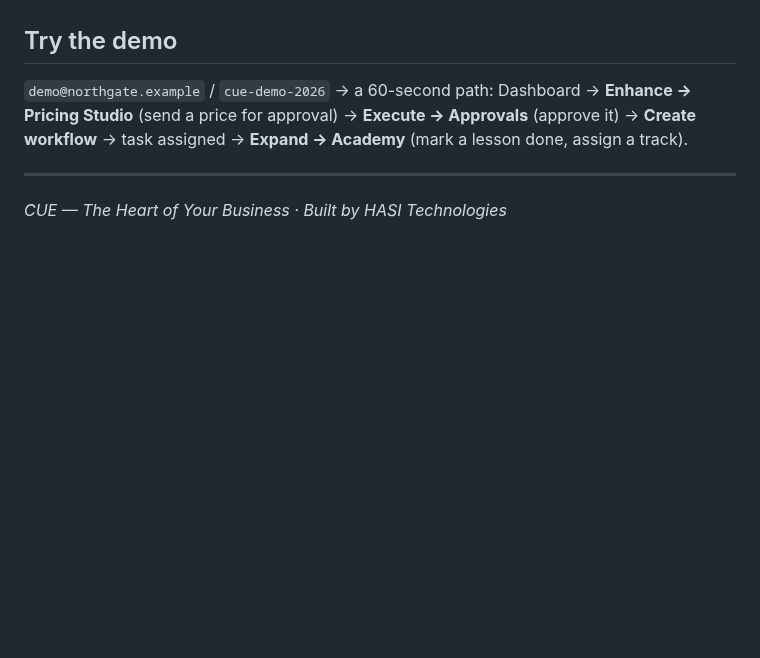
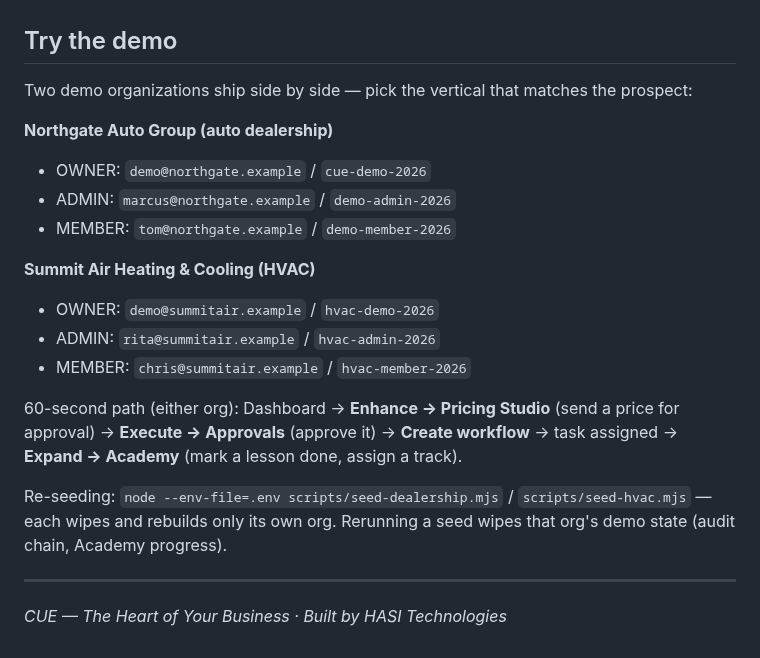
Before and after one commit to hasia2026/cue-2-the-heart-of-your-business, a Markdown page: PRODUCT-TOUR.md, the part around the change. Rendered like a GitHub page; blank space fills up the shorter version.

```diff
--- a/PRODUCT-TOUR.md
+++ b/PRODUCT-TOUR.md
@@ -183,8 +183,21 @@ Profile, the **AI ladder** (how much autonomy CUE has), team/roles, and the full
 
 ## Try the demo
 
-`demo@northgate.example` / `cue-demo-2026` → a 60-second path:
-Dashboard → **Enhance → Pricing Studio** (send a price for approval) → **Execute → Approvals** (approve it) → **Create workflow** → task assigned → **Expand → Academy** (mark a lesson done, assign a track).
+Two demo organizations ship side by side — pick the vertical that matches the prospect:
+
+**Northgate Auto Group (auto dealership)**
+- OWNER: `demo@northgate.example` / `cue-demo-2026`
+- ADMIN: `marcus@northgate.example` / `demo-admin-2026`
+- MEMBER: `tom@northgate.example` / `demo-member-2026`
+
+**Summit Air Heating & Cooling (HVAC)**
+- OWNER: `demo@summitair.example` / `hvac-demo-2026`
+- ADMIN: `rita@summitair.example` / `hvac-admin-2026`
+- MEMBER: `chris@summitair.example` / `hvac-member-2026`
+
+60-second path (either org): Dashboard → **Enhance → Pricing Studio** (send a price for approval) → **Execute → Approvals** (approve it) → **Create workflow** → task assigned → **Expand → Academy** (mark a lesson done, assign a track).
+
+Re-seeding: `node --env-file=.env scripts/seed-dealership.mjs` / `scripts/seed-hvac.mjs` — each wipes and rebuilds only its own org. Rerunning a seed wipes that org's demo state (audit chain, Academy progress).
 
 ---
 
```
Also changed, not shown: EMAIL-DELIVERABILITY.md (added, +57 -0 lines), PILOT-AGREEMENT.md (added, +49 -0 lines), SCAN-CALL-WORKSHEET.md (added, +64 -0 lines), docs/screenshots/hvac-dashboard.png (added), 4 other files.
